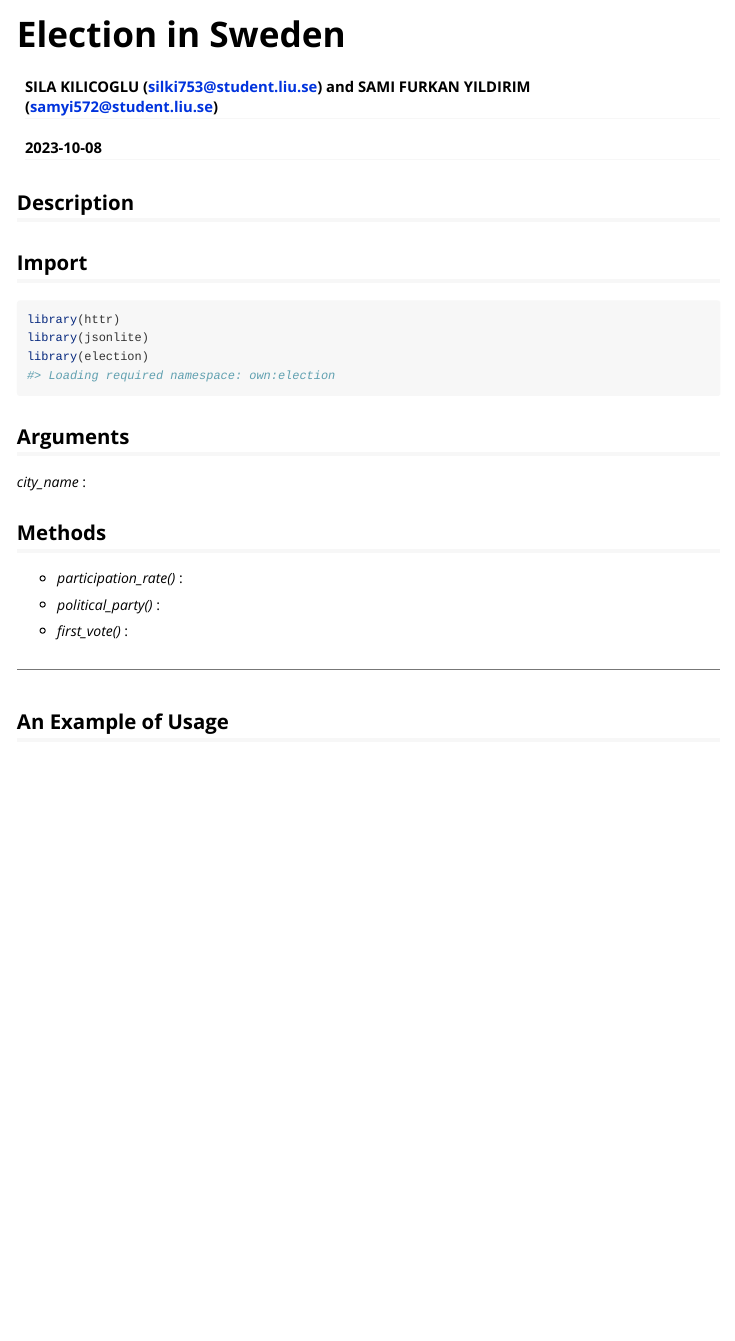
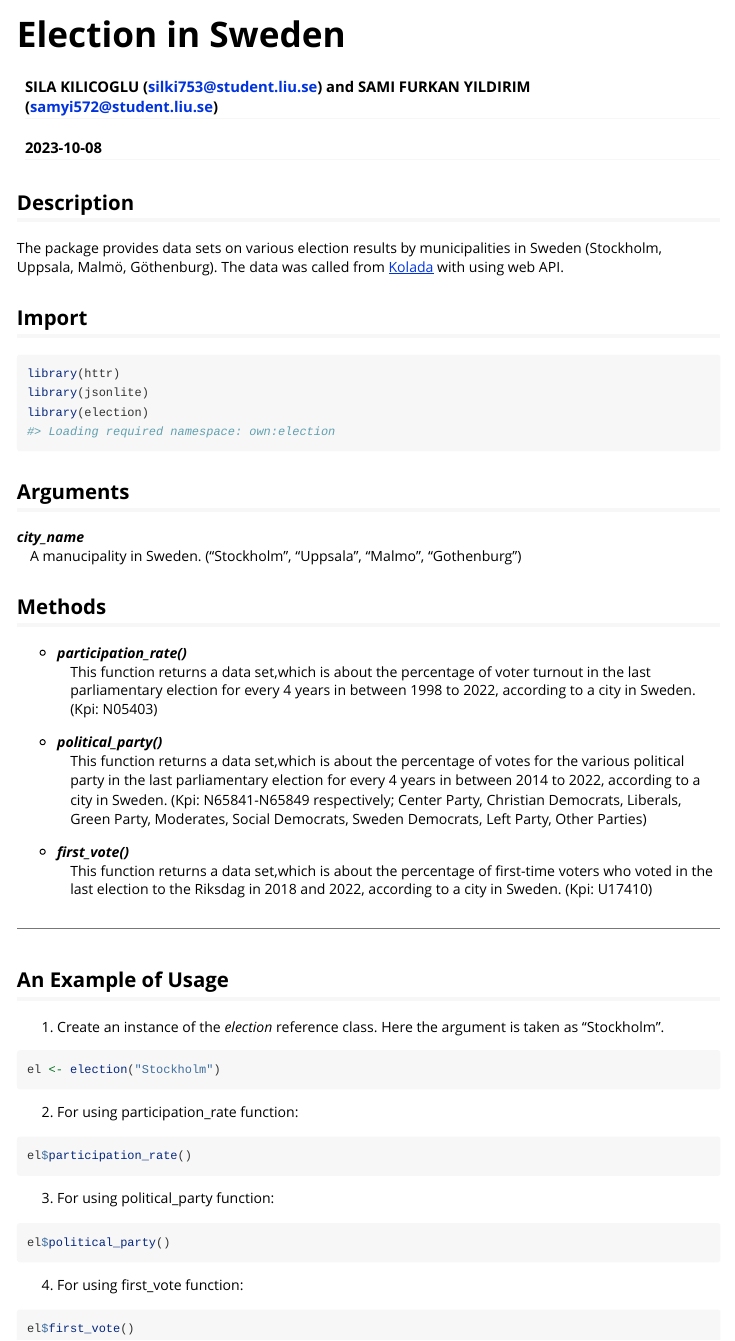
Before and after one commit to Hytreueroot/732A94_Lab5, an R Markdown document (vignettes/election.Rmd): the page in a window 1100 px wide, from its top. Rendered offline with R 4.5, knitr and Pandoc, with nearby package versions.

Commit message:
vignette updated.

````diff
--- a/vignettes/election.Rmd
+++ b/vignettes/election.Rmd
@@ -15,7 +15,9 @@ knitr::opts_chunk$set(
   comment = "#>"
 )
 ```
+
 ## **Description**
+The package provides data sets on various election results by municipalities in Sweden (Stockholm, Uppsala, Malmö, Göthenburg). The data was called from [Kolada](https://www.kolada.se/) with using web API.
 
 ## **Import**
 ```{r setup}
@@ -25,17 +27,41 @@ library(election)
 ```
 ## **Arguments**
 _city_name_
-:
+: A manucipality in Sweden. ("Stockholm", "Uppsala", "Malmo", "Gothenburg")
 
 ## **Methods**
 * _participation_rate()_
-:
+: This function returns a data set,which is about the percentage of voter turnout in the last parliamentary election for every 4 years in between 1998 to 2022, according to a city in Sweden. (Kpi: N05403)
 
 * _political_party()_
-:
+: This function returns a data set,which is about the percentage of votes for the various political party in the last parliamentary election for every 4 years in between 2014 to 2022, according to a city in Sweden. (Kpi: N65841-N65849 respectively; Center Party, Christian Democrats, Liberals, Green Party, Moderates, Social Democrats, Sweden Democrats, Left Party, Other Parties)
 
 * _first_vote()_
-:
+: This function returns a data set,which is about the percentage of first-time voters who voted in the last election to the Riksdag in 2018 and 2022, according to a city in Sweden. (Kpi: U17410)
 
 ***********************
 ## An Example of Usage
+
+1. Create an instance of the _election_ reference class. Here the argument is taken as "Stockholm".
+
+```r
+el <- election("Stockholm")
+```
+
+2. For using participation_rate function:
+
+```r
+el$participation_rate()
+```
+
+3. For using political_party function:
+
+```r
+el$political_party()
+```
+
+4. For using first_vote function:
+
+```r
+el$first_vote()
+```
````
Also changed, not shown: 1 other file.
